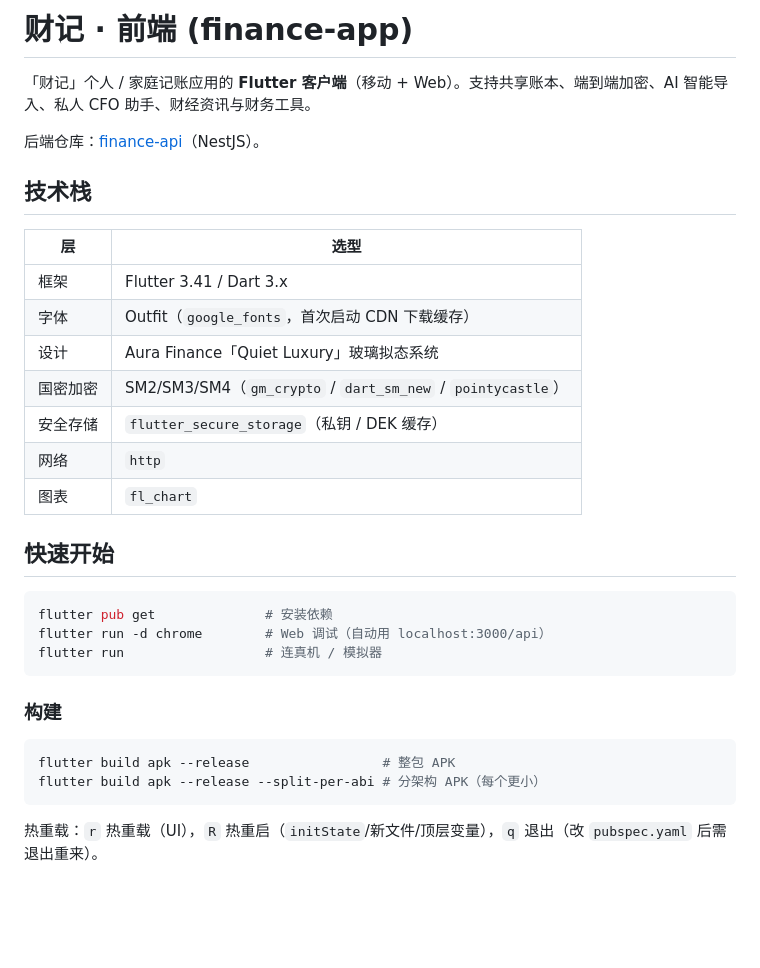
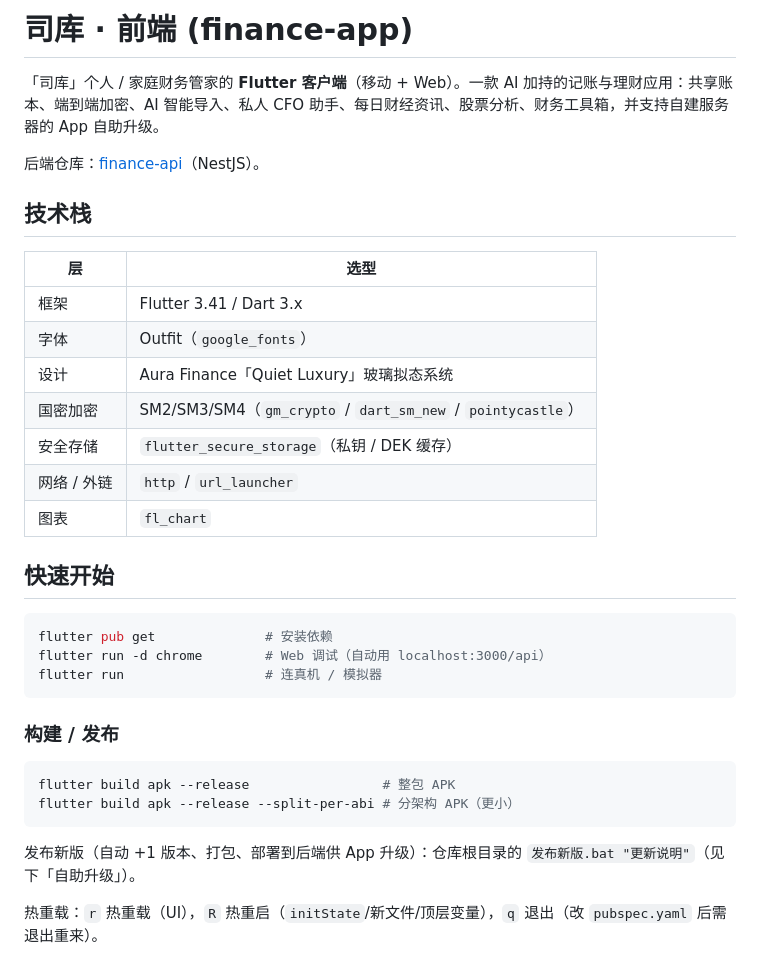
Before and after one commit to vic-vic-yang/finance-app, a Markdown page: README.md, the part around one of its changes. Rendered like a GitHub page; blank space fills up the shorter version.

````diff
--- a/README.md
+++ b/README.md
@@ -1,6 +1,6 @@
-# 财记 · 前端 (finance-app)
+# 司库 · 前端 (finance-app)
 
-「财记」个人 / 家庭记账应用的 **Flutter 客户端**（移动 + Web）。支持共享账本、端到端加密、AI 智能导入、私人 CFO 助手、财经资讯与财务工具。
+「司库」个人 / 家庭财务管家的 **Flutter 客户端**（移动 + Web）。一款 AI 加持的记账与理财应用：共享账本、端到端加密、AI 智能导入、私人 CFO 助手、每日财经资讯、股票分析、财务工具箱，并支持自建服务器的 App 自助升级。
 
 后端仓库：[finance-api](https://github.com/vic-vic-yang/finance-api)（NestJS）。
 
@@ -9,11 +9,11 @@
 | 层 | 选型 |
 |---|---|
 | 框架 | Flutter 3.41 / Dart 3.x |
-| 字体 | Outfit（`google_fonts`，首次启动 CDN 下载缓存） |
+| 字体 | Outfit（`google_fonts`） |
 | 设计 | Aura Finance「Quiet Luxury」玻璃拟态系统 |
 | 国密加密 | SM2/SM3/SM4（`gm_crypto` / `dart_sm_new` / `pointycastle`） |
 | 安全存储 | `flutter_secure_storage`（私钥 / DEK 缓存） |
-| 网络 | `http` |
+| 网络 / 外链 | `http` / `url_launcher` |
 | 图表 | `fl_chart` |
 
 ## 快速开始
@@ -24,12 +24,14 @@ flutter run -d chrome        # Web 调试（自动用 localhost:3000/api）
 flutter run                  # 连真机 / 模拟器
 ```
 
-### 构建
+### 构建 / 发布
 
 ```bash
 flutter build apk --release                 # 整包 APK
-flutter build apk --release --split-per-abi # 分架构 APK（每个更小）
+flutter build apk --release --split-per-abi # 分架构 APK（更小）
 ```
+
+发布新版（自动 +1 版本、打包、部署到后端供 App 升级）：仓库根目录的 `发布新版.bat "更新说明"`（见下「自助升级」）。
 
 热重载：`r` 热重载（UI），`R` 热重启（`initState`/新文件/顶层变量），`q` 退出（改 `pubspec.yaml` 后需退出重来）。
 
````
Also changed, not shown: other parts of README.md (+17 -8 lines).
